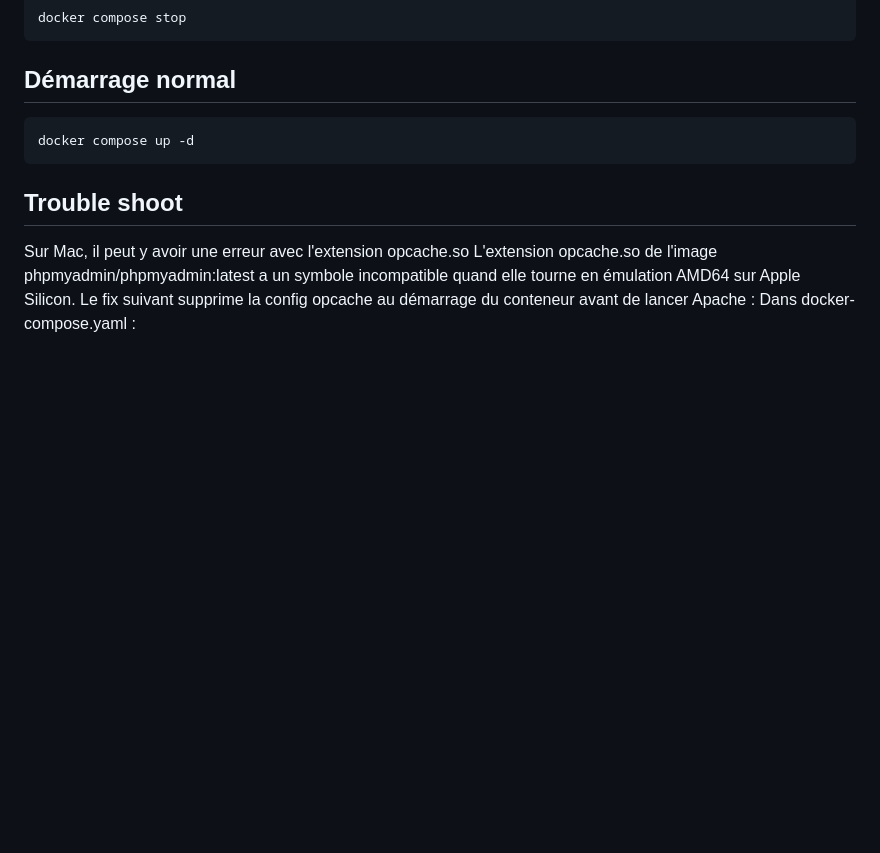
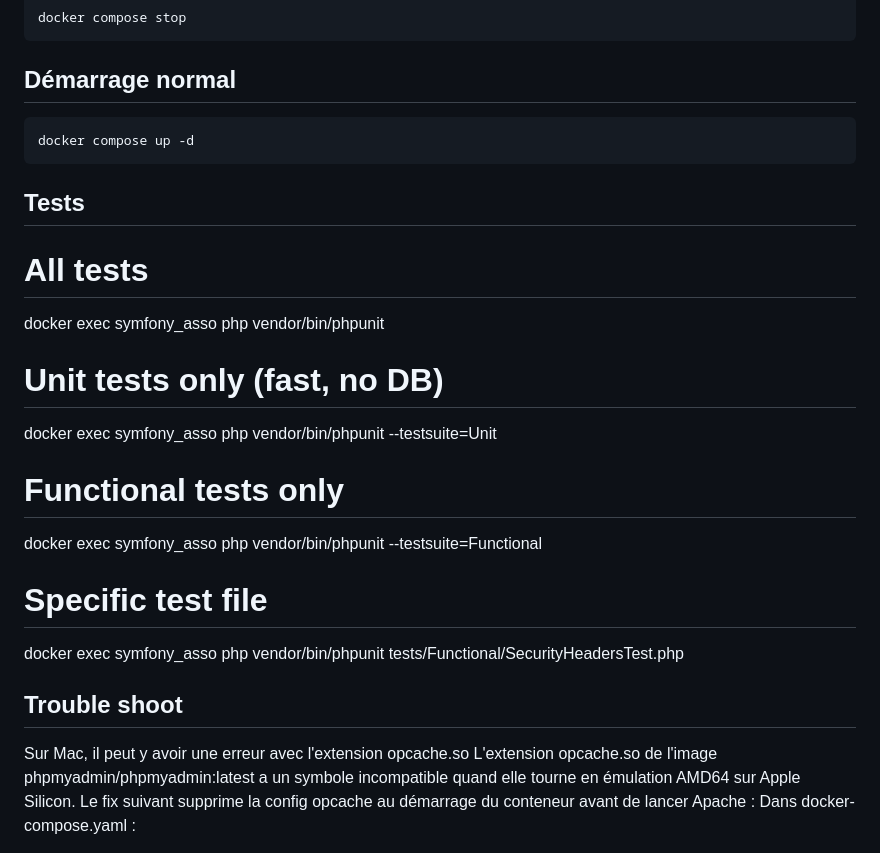
Before and after one commit to assognut06/symfonygnut06, a Markdown page: README.md, the part around the change. Rendered like a GitHub page; blank space fills up the shorter version.

````diff
--- a/README.md
+++ b/README.md
@@ -114,6 +114,24 @@ docker compose stop
 docker compose up -d
 ```
 
+## Tests
+
+# All tests
+
+docker exec symfony_asso php vendor/bin/phpunit
+
+# Unit tests only (fast, no DB)
+
+docker exec symfony_asso php vendor/bin/phpunit --testsuite=Unit
+
+# Functional tests only
+
+docker exec symfony_asso php vendor/bin/phpunit --testsuite=Functional
+
+# Specific test file
+
+docker exec symfony_asso php vendor/bin/phpunit tests/Functional/SecurityHeadersTest.php
+
 ## Trouble shoot
 
 Sur Mac, il peut y avoir une erreur avec l'extension opcache.so
````
